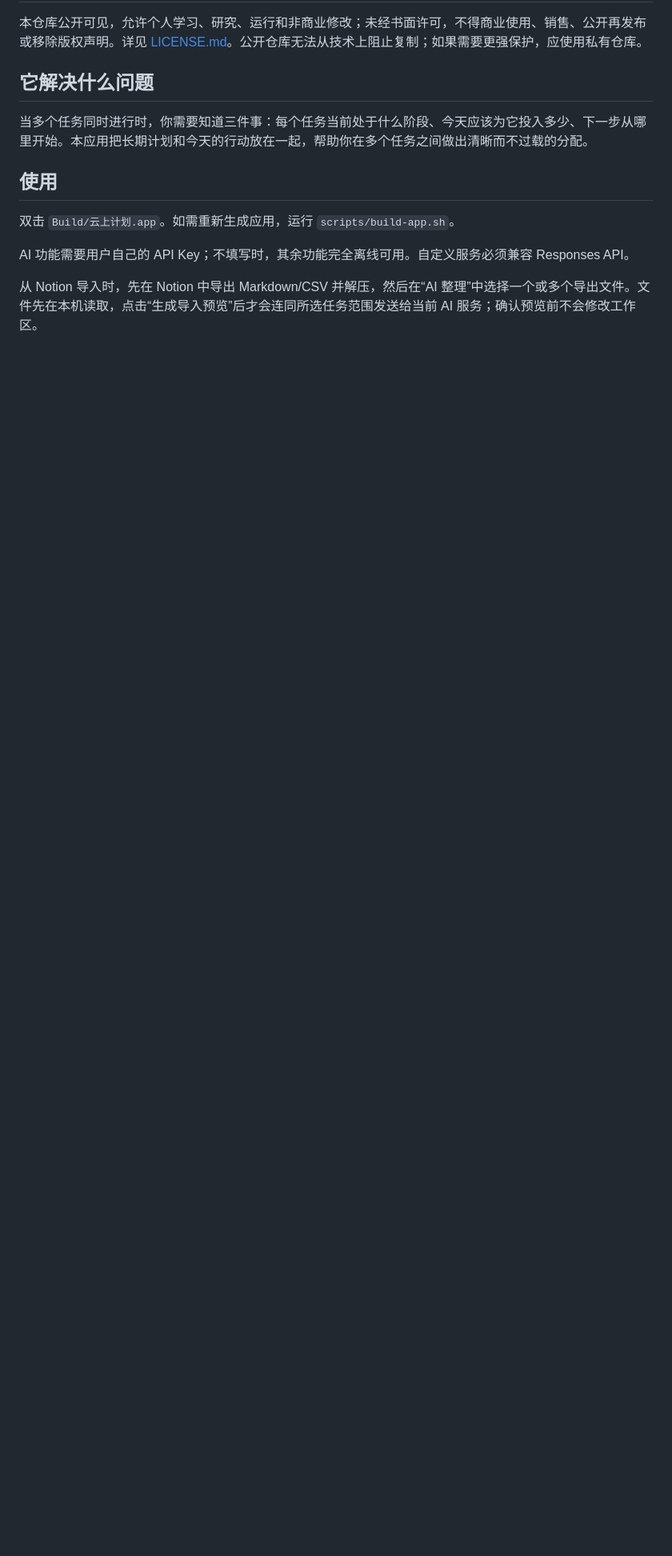
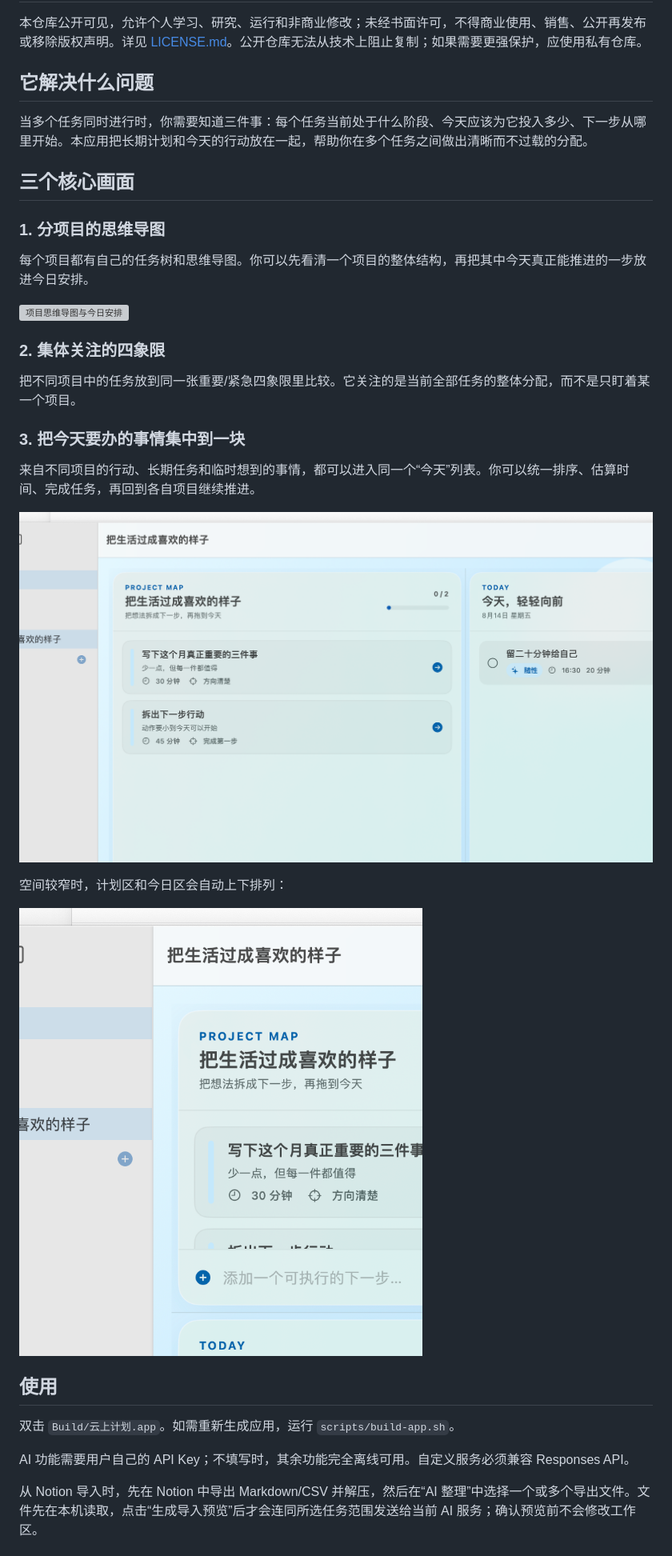
Before and after one commit to GUOSHU-COOL/multi-project-management-and-focus, a Markdown page: README.md, the part around the change. Shown at 80% size. Rendered like a GitHub page; pictures changed too: docs/screenshots/narrow-layout.png (added), docs/screenshots/today-board.png (added); blank space fills up the shorter version; grey boxes are pictures that could not be loaded.

Commit message:
Add product screenshots and focused feature overview

```diff
--- a/README.md
+++ b/README.md
@@ -12,6 +12,28 @@ English: [Multi-Project Management & Focus](docs/USER_GUIDE.en.md)
 
 当多个任务同时进行时，你需要知道三件事：每个任务当前处于什么阶段、今天应该为它投入多少、下一步从哪里开始。本应用把长期计划和今天的行动放在一起，帮助你在多个任务之间做出清晰而不过载的分配。
 
+## 三个核心画面
+
+### 1. 分项目的思维导图
+
+每个项目都有自己的任务树和思维导图。你可以先看清一个项目的整体结构，再把其中今天真正能推进的一步放进今日安排。
+
+![项目思维导图与今日安排](docs/screenshots/project-mind-map.png)
+
+### 2. 集体关注的四象限
+
+把不同项目中的任务放到同一张重要/紧急四象限里比较。它关注的是当前全部任务的整体分配，而不是只盯着某一个项目。
+
+### 3. 把今天要办的事情集中到一块
+
+来自不同项目的行动、长期任务和临时想到的事情，都可以进入同一个“今天”列表。你可以统一排序、估算时间、完成任务，再回到各自项目继续推进。
+
+![项目计划与今日行动并排](docs/screenshots/today-board.png)
+
+空间较窄时，计划区和今日区会自动上下排列：
+
+![窄窗口布局](docs/screenshots/narrow-layout.png)
+
 ## 使用
 
 双击 `Build/云上计划.app`。如需重新生成应用，运行 `scripts/build-app.sh`。
```
Also changed, not shown: 1 other file.
